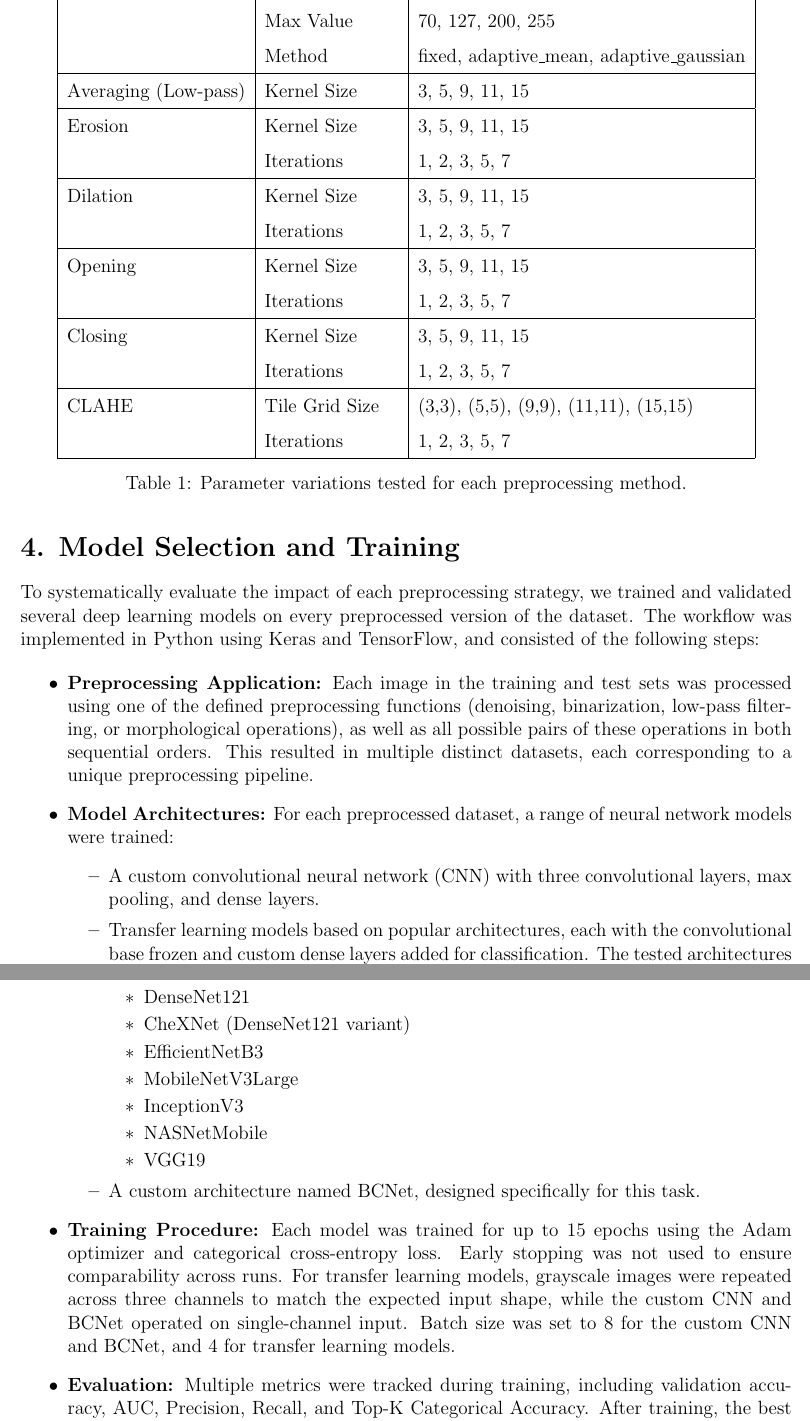
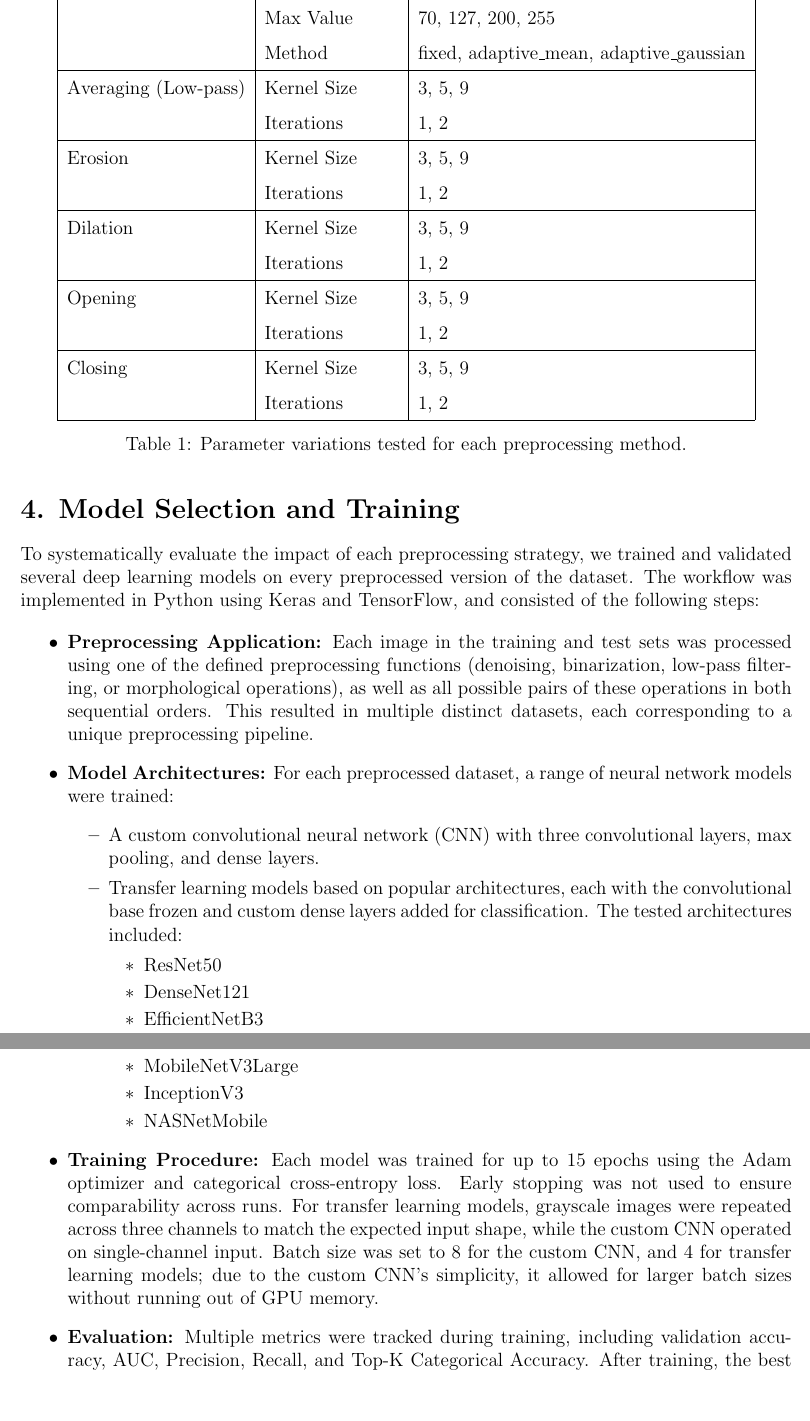
Before and after one commit to PepeuFBV/breast_cancer_analysis, a LaTeX document (article/main.tex): two parts of pages 4 and 5 of 5, joined at a grey line, cut so that both start at the same text, the shorter picture padded with empty space. The pictures show the PDF file article/main.pdf that the author committed with the source.

Commit message:
fixes: article fixes

```diff
--- a/article/main.tex
+++ b/article/main.tex
@@ -118,29 +118,27 @@ The implementation of these transformations is modular, enabling straightforward
         \hline
         \textbf{Method}      & \textbf{Parameter} & \textbf{Values Tested}                    \\
         \hline
-        Gaussian Blur        & Kernel Size        & 3, 5, 9, 11, 15                           \\
-                             & Sigma              & 0, 1, 3, 5, 7                             \\
+        Gaussian Blur        & Kernel Size        & 3, 5, 9                                   \\
+                             & Sigma              & 0, 1, 3, 5                                \\
         \hline
         Thresholding         & Threshold Value    & 70, 127, 200, 255                         \\
                              & Max Value          & 70, 127, 200, 255                         \\
                              & Method             & fixed, adaptive\_mean, adaptive\_gaussian \\
         \hline
-        Averaging (Low-pass) & Kernel Size        & 3, 5, 9, 11, 15                           \\
+        Averaging (Low-pass) & Kernel Size        & 3, 5, 9                                   \\
+                             & Iterations         & 1, 2                                      \\
         \hline
-        Erosion              & Kernel Size        & 3, 5, 9, 11, 15                           \\
-                             & Iterations         & 1, 2, 3, 5, 7                             \\
+        Erosion              & Kernel Size        & 3, 5, 9                                   \\
+                             & Iterations         & 1, 2                                      \\
         \hline
-        Dilation             & Kernel Size        & 3, 5, 9, 11, 15                           \\
-                             & Iterations         & 1, 2, 3, 5, 7                             \\
+        Dilation             & Kernel Size        & 3, 5, 9                                   \\
+                             & Iterations         & 1, 2                                      \\
         \hline
-        Opening              & Kernel Size        & 3, 5, 9, 11, 15                           \\
-                             & Iterations         & 1, 2, 3, 5, 7                             \\
+        Opening              & Kernel Size        & 3, 5, 9                                   \\
+                             & Iterations         & 1, 2                                      \\
         \hline
-        Closing              & Kernel Size        & 3, 5, 9, 11, 15                           \\
-                             & Iterations         & 1, 2, 3, 5, 7                             \\
-        \hline
-        CLAHE                & Tile Grid Size     & (3,3), (5,5), (9,9), (11,11), (15,15)     \\
-                             & Iterations         & 1, 2, 3, 5, 7                             \\
+        Closing              & Kernel Size        & 3, 5, 9                                   \\
+                             & Iterations         & 1, 2                                      \\
         \hline
     \end{tabular}
     \caption{Parameter variations tested for each preprocessing method.}
@@ -161,17 +159,14 @@ To systematically evaluate the impact of each preprocessing strategy, we trained
                     \begin{itemize}
                         \item ResNet50
                         \item DenseNet121
-                        \item CheXNet (DenseNet121 variant)
                         \item EfficientNetB3
                         \item MobileNetV3Large
                         \item InceptionV3
                         \item NASNetMobile
-                        \item VGG19
                     \end{itemize}
-              \item A custom architecture named BCNet, designed specifically for this task.
           \end{itemize}
-    \item \textbf{Training Procedure:} Each model was trained for up to 15 epochs using the Adam optimizer and categorical cross-entropy loss. Early stopping was not used to ensure comparability across runs. For transfer learning models, grayscale images were repeated across three channels to match the expected input shape, while the custom CNN and BCNet operated on single-channel input. Batch size was set to 8 for the custom CNN and BCNet, and 4 for transfer learning models.
-    \item \textbf{Evaluation:} Multiple metrics were tracked during training, including validation accuracy, AUC, Precision, Recall, and Top-K Categorical Accuracy. After training, the best validation accuracy achieved for each model and preprocessing combination was recorded, along with the corresponding epoch. Optionally, k-fold cross-validation was used for more robust evaluation. All results, including predictions and training histories, were saved to disk for reproducibility and further analysis.
+    \item \textbf{Training Procedure:} Each model was trained for up to 15 epochs using the Adam optimizer and categorical cross-entropy loss. Early stopping was not used to ensure comparability across runs. For transfer learning models, grayscale images were repeated across three channels to match the expected input shape, while the custom CNN operated on single-channel input. Batch size was set to 8 for the custom CNN, and 4 for transfer learning models; due to the custom CNN's simplicity, it allowed for larger batch sizes without running out of GPU memory.
+    \item \textbf{Evaluation:} Multiple metrics were tracked during training, including validation accuracy, AUC, Precision, Recall, and Top-K Categorical Accuracy. After training, the best validation accuracy achieved for each model and preprocessing combination was recorded, along with the corresponding epoch. Optionally, k-fold cross-validation (4 folds) was used for more robust evaluation. All results, including predictions and training histories, were saved to disk for reproducibility and further analysis.
 \end{itemize}
 
 The entire process was automated to ensure reproducibility and fairness in comparison. The results, including the best validation accuracies for all combinations, are summarized in the next section. This systematic approach enabled us to identify which preprocessing techniques and model architectures yielded the highest classification performance on the breast
```
Also changed, not shown: article/main.pdf.
